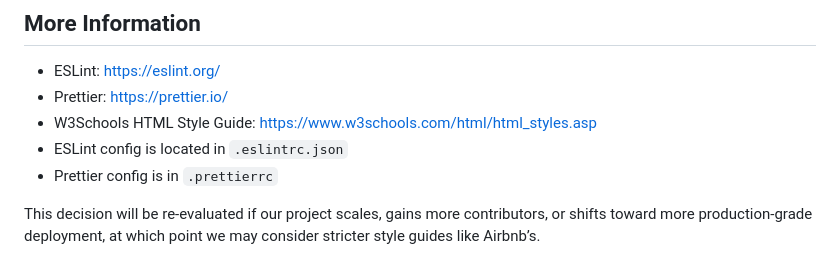
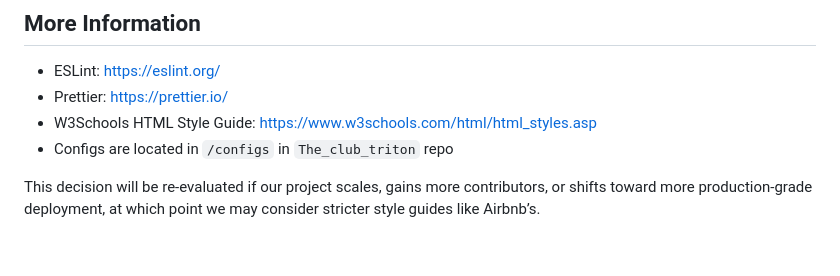
Before and after one commit to cse110-sp25-group13/cse110-sp25-group13, a Markdown page: specs/adrs/060725-code-style-and-format.md, the part around the change. Drawn GitHub-style.

```diff
--- a/specs/adrs/060725-code-style-and-format.md
+++ b/specs/adrs/060725-code-style-and-format.md
@@ -74,7 +74,6 @@ Linting and formatting are integrated into our Git workflow (e.g., pre-commit ho
 * ESLint: https://eslint.org/
 * Prettier: https://prettier.io/
 * W3Schools HTML Style Guide: https://www.w3schools.com/html/html_styles.asp
-* ESLint config is located in `.eslintrc.json`
-* Prettier config is in `.prettierrc`
+* Configs are located in `/configs` in `The_club_triton` repo
 
 This decision will be re-evaluated if our project scales, gains more contributors, or shifts toward more production-grade deployment, at which point we may consider stricter style guides like Airbnb’s.
```
